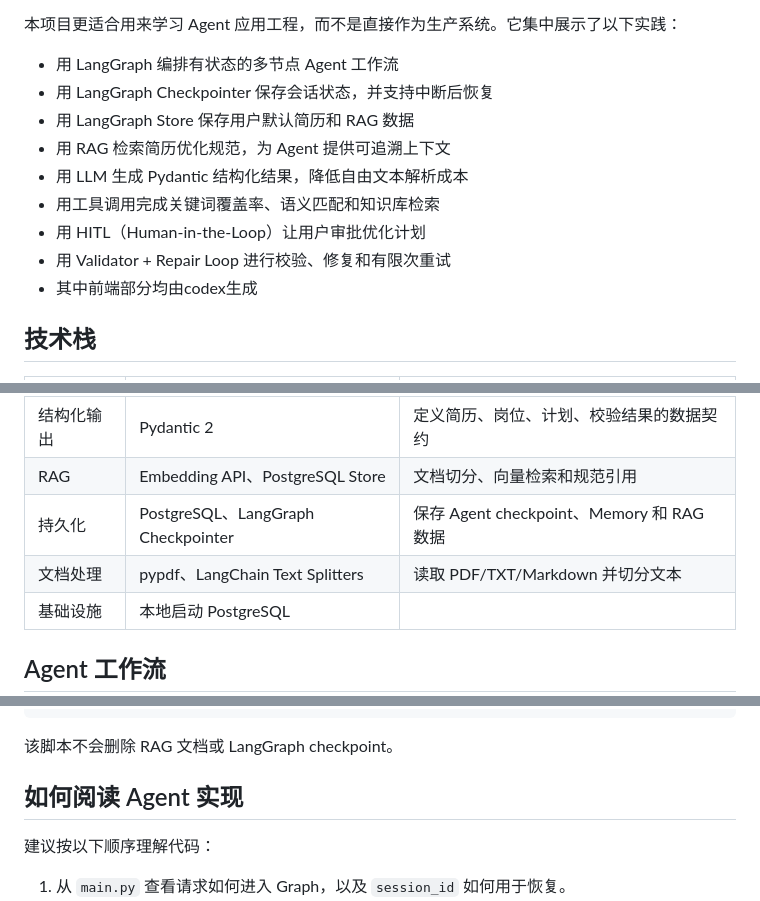
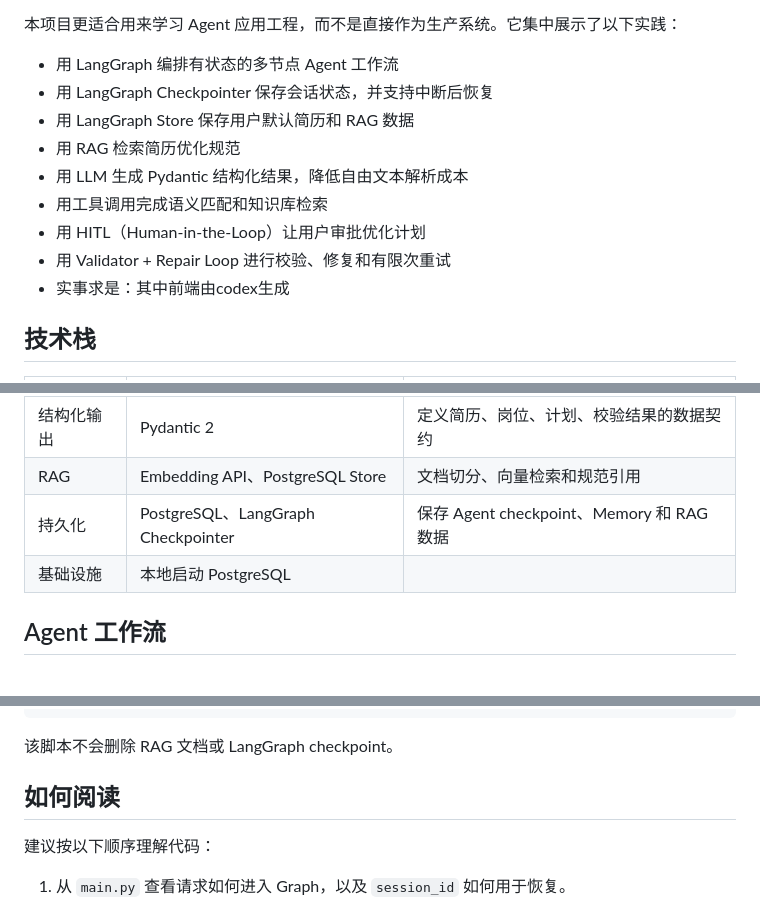
Before and after one commit to syx2001/resume-optimizer-agent, a Markdown page: Readme.md, 3 parts joined by grey strips. Rendered like a GitHub page; blank space fills up the shorter version.

```diff
--- a/Readme.md
+++ b/Readme.md
@@ -7,12 +7,12 @@
 - 用 LangGraph 编排有状态的多节点 Agent 工作流
 - 用 LangGraph Checkpointer 保存会话状态，并支持中断后恢复
 - 用 LangGraph Store 保存用户默认简历和 RAG 数据
-- 用 RAG 检索简历优化规范，为 Agent 提供可追溯上下文
+- 用 RAG 检索简历优化规范
 - 用 LLM 生成 Pydantic 结构化结果，降低自由文本解析成本
-- 用工具调用完成关键词覆盖率、语义匹配和知识库检索
+- 用工具调用完成语义匹配和知识库检索
 - 用 HITL（Human-in-the-Loop）让用户审批优化计划
 - 用 Validator + Repair Loop 进行校验、修复和有限次重试
-- 其中前端部分均由codex生成
+- 实事求是：其中前端由codex生成
 ## 技术栈
 
 | 层次 | 技术 | 用途 |
@@ -22,7 +22,6 @@
 | 结构化输出 | Pydantic 2 | 定义简历、岗位、计划、校验结果的数据契约 |
 | RAG | Embedding API、PostgreSQL Store | 文档切分、向量检索和规范引用 |
 | 持久化 | PostgreSQL、LangGraph Checkpointer | 保存 Agent checkpoint、Memory 和 RAG 数据 |
-| 文档处理 | pypdf、LangChain Text Splitters | 读取 PDF/TXT/Markdown 并切分文本 |
 | 基础设施 | 本地启动 PostgreSQL |
 
 ## Agent 工作流
@@ -242,7 +181,7 @@ python scripts/reset_user_data.py --yes
 
 该脚本不会删除 RAG 文档或 LangGraph checkpoint。
 
-## 如何阅读 Agent 实现
+## 如何阅读
 
 建议按以下顺序理解代码：
 
```
Also changed, not shown: other parts of Readme.md (+0 -60 lines).
